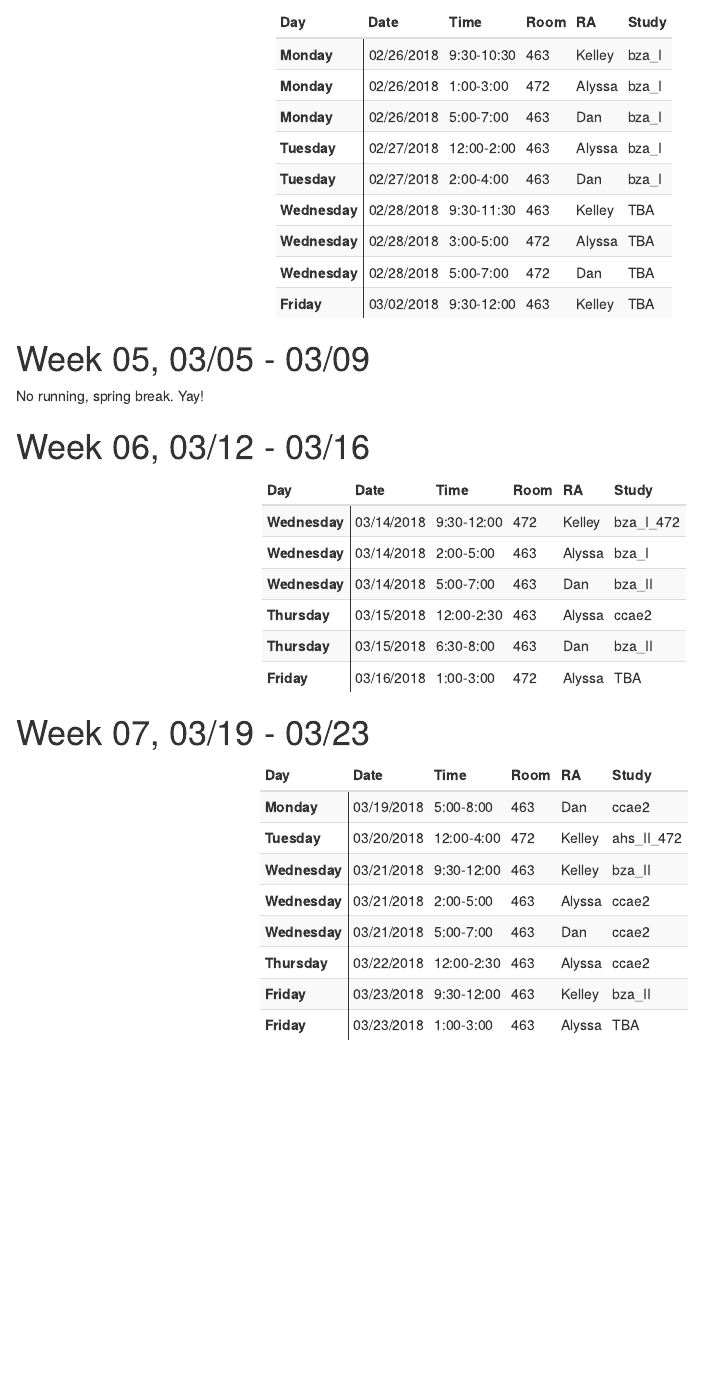
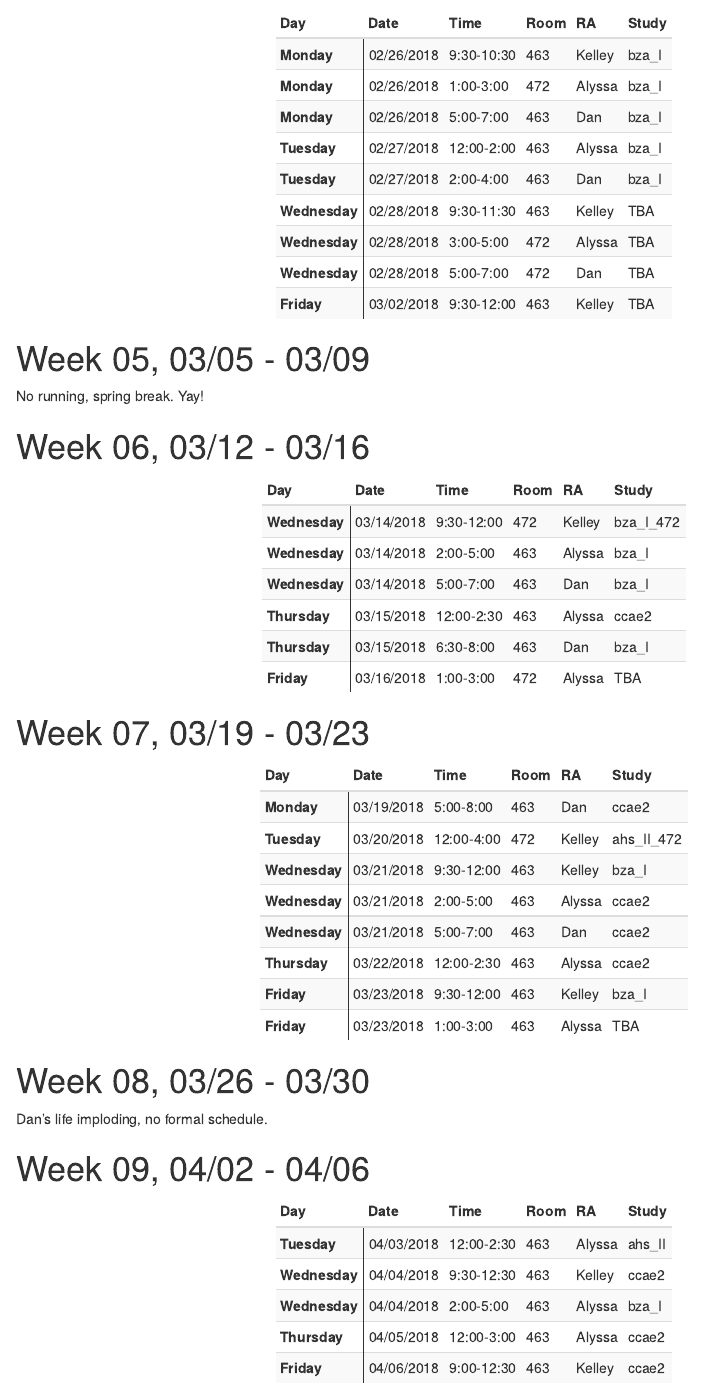
Before and after one commit to d-bohn/svip_lab, an R Markdown document (docs/running_schedule.Rmd): the page in a window 1100 px wide, from 1350 px down before the commit and from 1390 px down after it, so that both start at the same text. Rendered offline with R 4.5, knitr and Pandoc, with nearby package versions.

Commit message:
Updated schedule

````diff
--- a/docs/running_schedule.Rmd
+++ b/docs/running_schedule.Rmd
@@ -182,7 +182,7 @@ add_dates(start, 6, reps = c(mrep=0,trep=0,wrep=3,ttrep=2,frep=1)) %>%
   add_times(., '9:30-12:00', '2:00-5:00', '5:00-7:00','12:00-2:30','6:30-8:00','1:00-3:00') %>%
   add_rooms(., 472, 463, 463, 463, 463, 472) %>%
   add_ras(., Kelley, Alyssa, Dan, Alyssa, Dan, Alyssa) %>%
-  add_studies(., bza_I_472, bza_I, bza_II, ccae2, bza_II, TBA) %>%
+  add_studies(., bza_I_472, bza_I, bza_I, ccae2, bza_I, TBA) %>%
   make_table()
 ```
 
@@ -195,6 +195,23 @@ add_dates(start, 7, reps = c(mrep=1,trep=1,wrep=3,ttrep=1,frep=2)) %>%
             '5:00-7:00','12:00-2:30','9:30-12:00', '1:00-3:00') %>%
   add_rooms(., 463, 472, 463, 463, 463, 463, 463, 463) %>%
   add_ras(., Dan, Kelley, Kelley, Alyssa, Dan, Alyssa, Kelley, Alyssa) %>%
-  add_studies(., ccae2, ahs_II_472, bza_II, ccae2, ccae2, ccae2, bza_II, TBA) %>%
+  add_studies(., ccae2, ahs_II_472, bza_I, ccae2, ccae2, ccae2, bza_I, TBA) %>%
   make_table()
 ```
+
+# `r advdate(start, 8)`
+
+Dan's life imploding, no formal schedule.
+
+# `r advdate(start, 9)`
+
+```{r}
+# 5 slots
+add_dates(start, 9, reps = c(mrep=0,trep=1,wrep=2,ttrep=1,frep=1)) %>%
+  add_times(., '12:00-2:30', '9:30-12:30', '2:00-5:00',
+            '12:00-3:00','9:00-12:30') %>%
+  add_rooms(., 463, 463, 463, 463, 463) %>%
+  add_ras(., Alyssa, Kelley, Alyssa, Alyssa, Kelley) %>%
+  add_studies(., ahs_II, ccae2, bza_I, ccae2, ccae2) %>%
+  make_table()
+```
````
Also changed, not shown: 1 other file.
